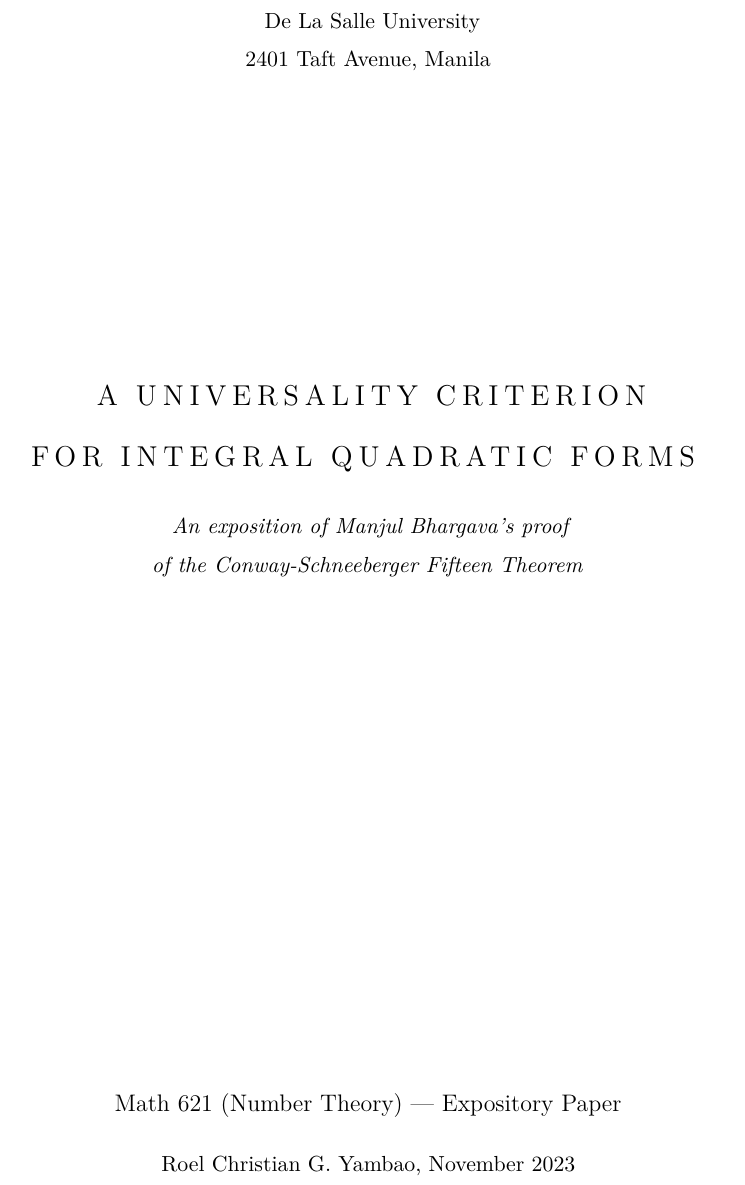
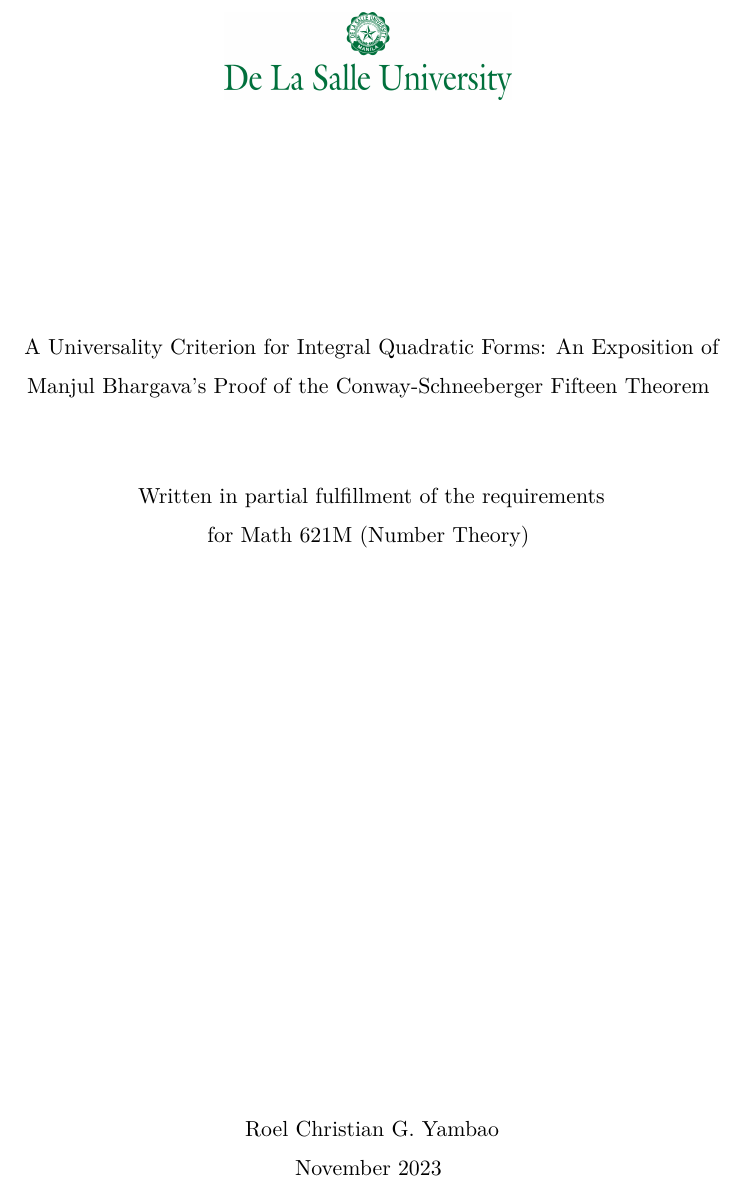
Before and after one commit to roelchristian/quadratic-forms-paper, a LaTeX thesis (paper/paper.tex, which reads paper/titlepage.tex): part of page 1 of 90, cut at the place of the change. Compiled offline with XeLaTeX.

Commit message:
Replace logo with DLSU banner

```diff
--- a/paper/titlepage.tex
+++ b/paper/titlepage.tex
@@ -7,44 +7,31 @@
     % \vspace*{0.1in}
 
     {
-        De La Salle University\\
-        2401 Taft Avenue, Manila
+        % dlsu logo
+        \includegraphics[width=0.4\textwidth]{assets/dlsu-banner.jpeg}
     }
 
-    \vspace*{2in}
+    \vspace*{1.5in}
 
-    {\lsstylehelp{200}
-        \Large
-        A UNIVERSALITY CRITERION
-
-        \vspace*{0.15in}
-
-        FOR INTEGRAL QUADRATIC FORMS
+    {
+       A Universality Criterion for Integral Quadratic Forms: An Exposition of Manjul Bhargava's Proof of the Conway-Schneeberger Fifteen Theorem
     }
 
-    \vspace*{0.2in}
+    \vspace*{0.5in}
 
-    {\itshape
-        \normalsize
-        An exposition of Manjul Bhargava's proof\\
-        of the Conway-Schneeberger Fifteen Theorem
+
+    {
+
+       Written in partial fulfillment of the requirements\\
+       for Math 621M (Number Theory)
     }
-
-    \vspace*{0.2in}
 
     \vspace*{\fill}
 
     {
-        \large
-       Math 621 (Number Theory) --- Expository Paper
+
+    Roel Christian G. Yambao\\
+    November 2023
     }
 
-    \vspace*{0.15in}
-
-
-    {
-        Roel Christian G. Yambao, November 2023
-    }
-
-
 }
```
Also changed, not shown: paper/assets/dlsu-banner.jpeg (added).
